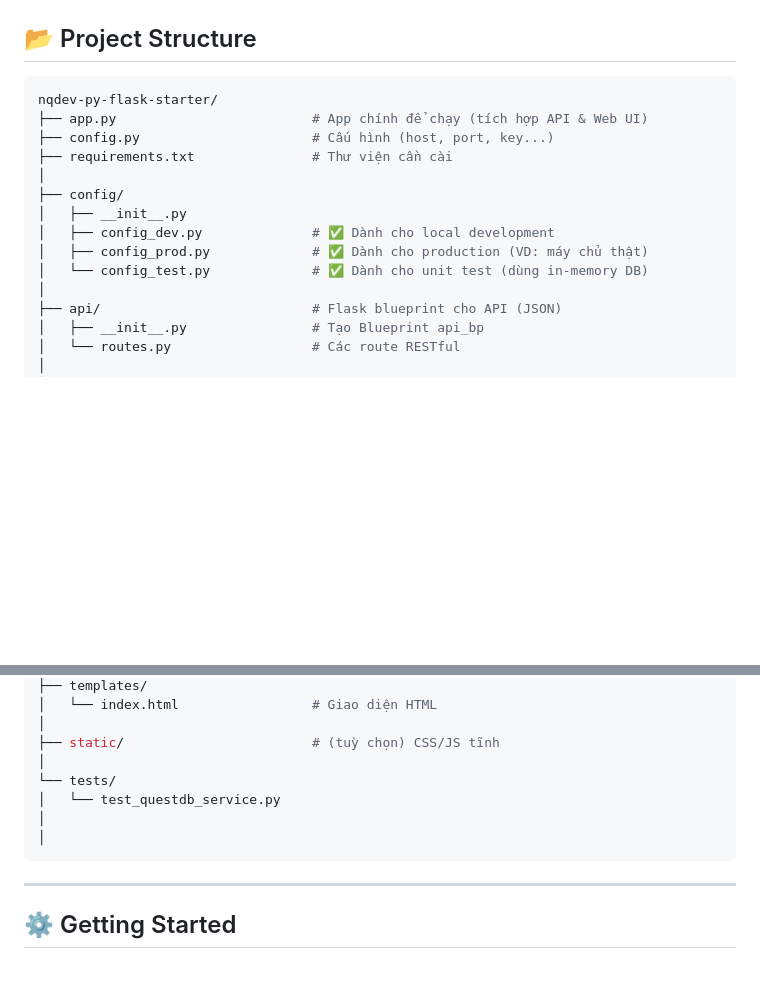
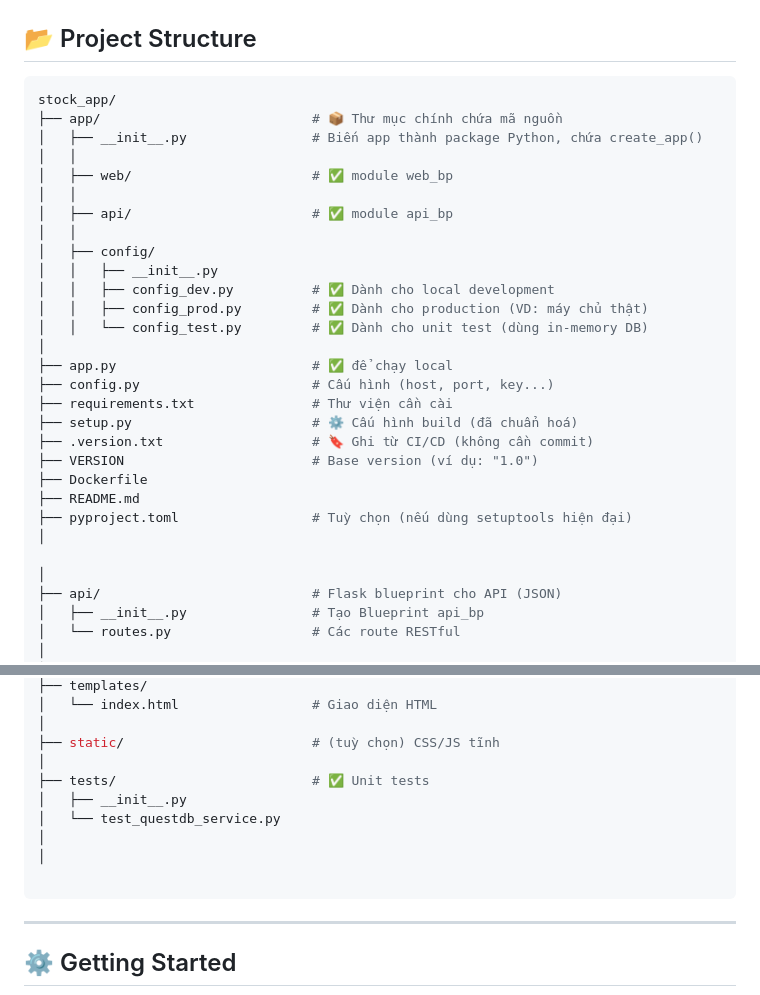
Before and after one commit to nguyenquy0710/nqdev-py-flask-starter, a Markdown page: README.md, 2 parts joined by grey strips. Drawn GitHub-style; blank space fills up the shorter version.

Commit message:
Update README.md to enhance project structure documentation and clarify file organization

````diff
--- a/README.md
+++ b/README.md
@@ -19,16 +19,31 @@ A simple and clean **Python Flask project template** with pre-defined structure
 ## 📂 Project Structure
 
 ```bash
-nqdev-py-flask-starter/
-├── app.py                         # App chính để chạy (tích hợp API & Web UI)
+stock_app/
+├── app/                           # 📦 Thư mục chính chứa mã nguồn
+│   ├── __init__.py                # Biến app thành package Python, chứa create_app()
+│   │
+│   ├── web/                       # ✅ module web_bp
+│   │
+│   ├── api/                       # ✅ module api_bp
+│   │
+│   ├── config/
+│   │   ├── __init__.py
+│   │   ├── config_dev.py          # ✅ Dành cho local development
+│   │   ├── config_prod.py         # ✅ Dành cho production (VD: máy chủ thật)
+│   │   └── config_test.py         # ✅ Dành cho unit test (dùng in-memory DB)
+│
+├── app.py                         # ✅ để chạy local
 ├── config.py                      # Cấu hình (host, port, key...)
 ├── requirements.txt               # Thư viện cần cài
+├── setup.py                       # ⚙️ Cấu hình build (đã chuẩn hoá)
+├── .version.txt                   # 🔖 Ghi từ CI/CD (không cần commit)
+├── VERSION                        # Base version (ví dụ: "1.0")
+├── Dockerfile
+├── README.md
+├── pyproject.toml                 # Tuỳ chọn (nếu dùng setuptools hiện đại)
 │
-├── config/
-│   ├── __init__.py
-│   ├── config_dev.py              # ✅ Dành cho local development
-│   ├── config_prod.py             # ✅ Dành cho production (VD: máy chủ thật)
-│   └── config_test.py             # ✅ Dành cho unit test (dùng in-memory DB)
+
 │
 ├── api/                           # Flask blueprint cho API (JSON)
 │   ├── __init__.py                # Tạo Blueprint api_bp
@@ -61,10 +76,12 @@ nqdev-py-flask-starter/
 │
 ├── static/                        # (tuỳ chọn) CSS/JS tĩnh
 │
-└── tests/
+├── tests/                         # ✅ Unit tests
+│   ├── __init__.py
 │   └── test_questdb_service.py
 │
 │
+
 ```
 
 ---
````
